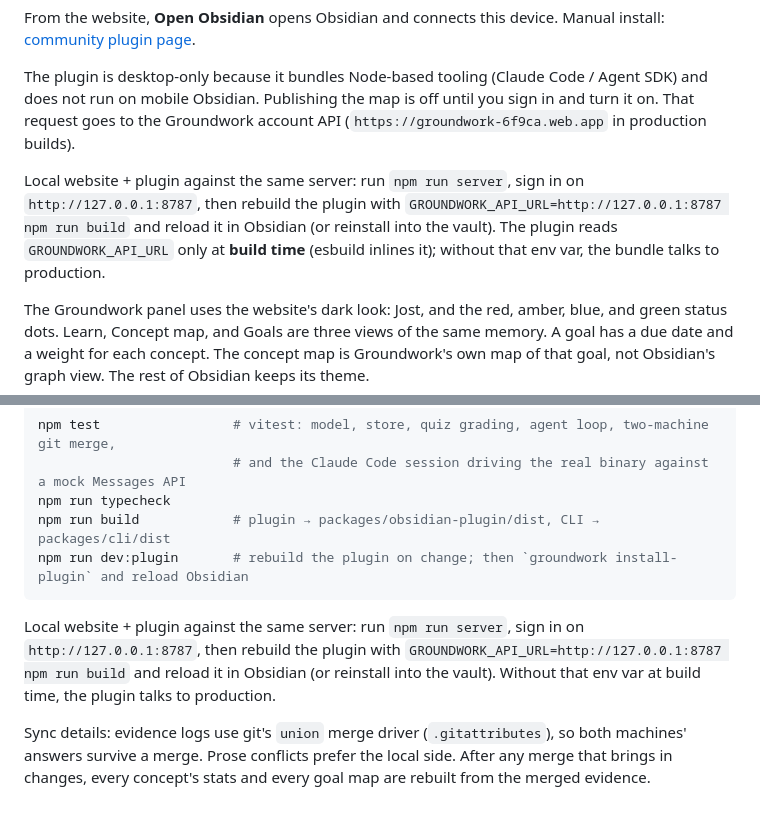
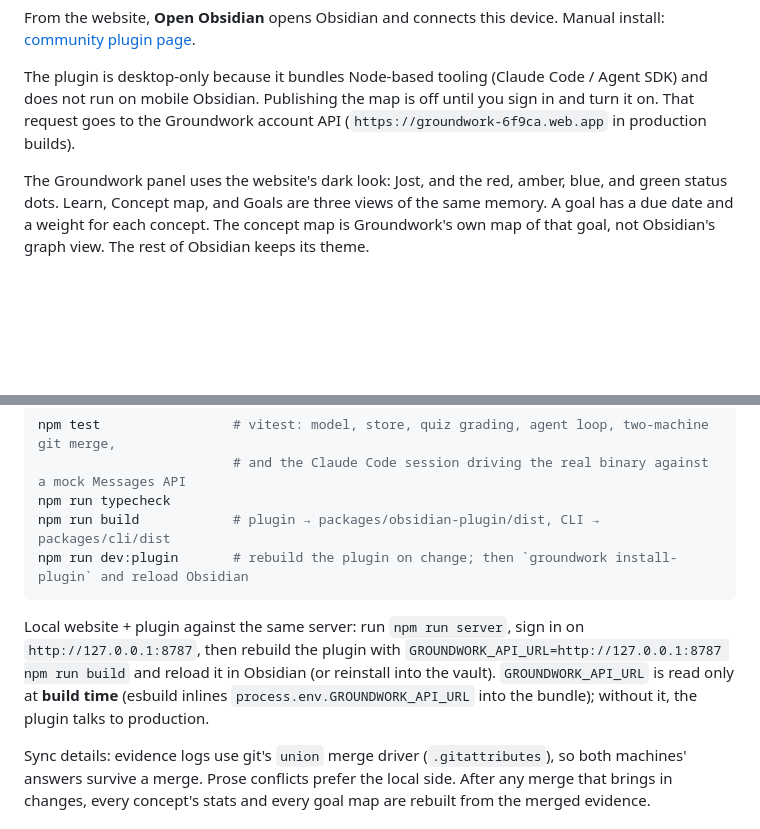
Before and after one commit to JonathanHarris15/Groundwork, a Markdown page: README.md, 2 parts joined by grey strips. Drawn GitHub-style; blank space fills up the shorter version.

Commit message:
Dedupe README local API URL documentation
Co-authored-by: Jonathan Harris <JonathanHarris15@users.noreply.github.com>

````diff
--- a/README.md
+++ b/README.md
@@ -207,8 +207,6 @@ From the website, **Open Obsidian** opens Obsidian and connects this device. Man
 
 The plugin is desktop-only because it bundles Node-based tooling (Claude Code / Agent SDK) and does not run on mobile Obsidian. Publishing the map is off until you sign in and turn it on. That request goes to the Groundwork account API (`https://groundwork-6f9ca.web.app` in production builds).
 
-Local website + plugin against the same server: run `npm run server`, sign in on `http://127.0.0.1:8787`, then rebuild the plugin with `GROUNDWORK_API_URL=http://127.0.0.1:8787 npm run build` and reload it in Obsidian (or reinstall into the vault). The plugin reads `GROUNDWORK_API_URL` only at **build time** (esbuild inlines it); without that env var, the bundle talks to production.
-
 The Groundwork panel uses the website's dark look: Jost, and the red, amber, blue, and green status dots. Learn, Concept map, and Goals are three views of the same memory. A goal has a due date and a weight for each concept. The concept map is Groundwork's own map of that goal, not Obsidian's graph view. The rest of Obsidian keeps its theme.
 
 ## Development
@@ -221,7 +219,7 @@ npm run build            # plugin → packages/obsidian-plugin/dist, CLI → pac
 npm run dev:plugin       # rebuild the plugin on change; then `groundwork install-plugin` and reload Obsidian
 ```
 
-Local website + plugin against the same server: run `npm run server`, sign in on `http://127.0.0.1:8787`, then rebuild the plugin with `GROUNDWORK_API_URL=http://127.0.0.1:8787 npm run build` and reload it in Obsidian (or reinstall into the vault). Without that env var at build time, the plugin talks to production.
+Local website + plugin against the same server: run `npm run server`, sign in on `http://127.0.0.1:8787`, then rebuild the plugin with `GROUNDWORK_API_URL=http://127.0.0.1:8787 npm run build` and reload it in Obsidian (or reinstall into the vault). `GROUNDWORK_API_URL` is read only at **build time** (esbuild inlines `process.env.GROUNDWORK_API_URL` into the bundle); without it, the plugin talks to production.
 
 Sync details: evidence logs use git's `union` merge driver (`.gitattributes`), so both machines' answers survive a merge. Prose conflicts prefer the local side. After any merge that brings in changes, every concept's stats and every goal map are rebuilt from the merged evidence.
 
````
